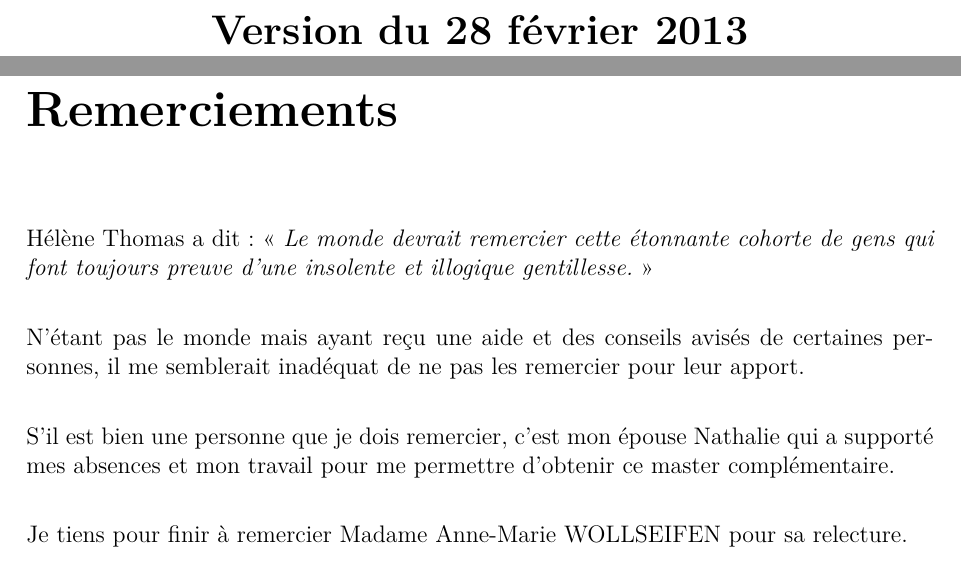
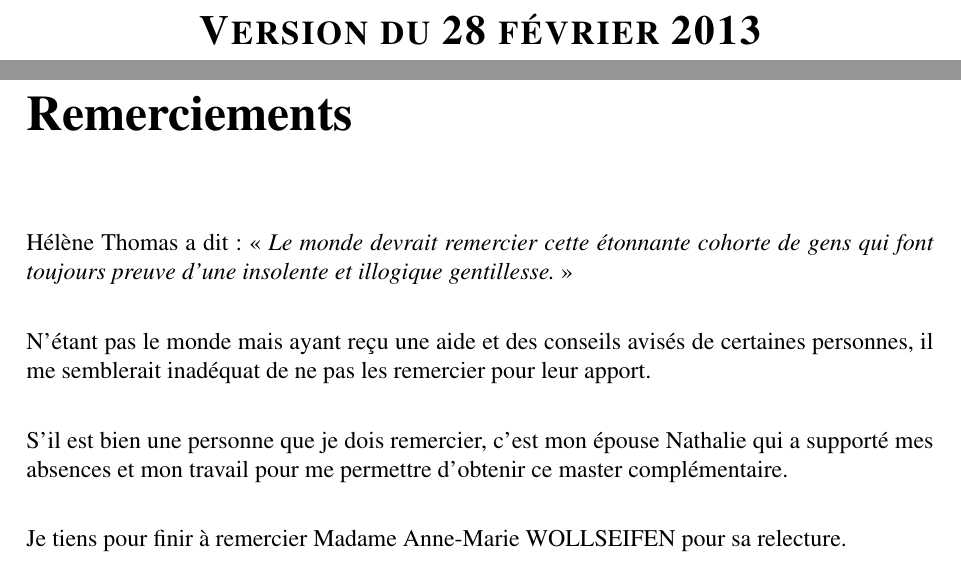
Before and after one commit to lrichard/Master-en-Droit-f, a LaTeX document (TFE-HEC/TFE.tex): two parts of pages 2 and 3 of 17 before the commit and two parts of pages 2 and 3 of 16 after it, joined at a grey line, cut at the place of the change. Compiled offline with pdfLaTeX.

Commit message:
Meilleur Times New Roman

```diff
--- a/TFE-HEC/TFE.tex
+++ b/TFE-HEC/TFE.tex
@@ -23,6 +23,7 @@
 \widowpenalty=9999
 \clubpenalty=9999
 \parskip=6pt
+\renewcommand{\rmdefault}{ptm}
 
 
 
```
